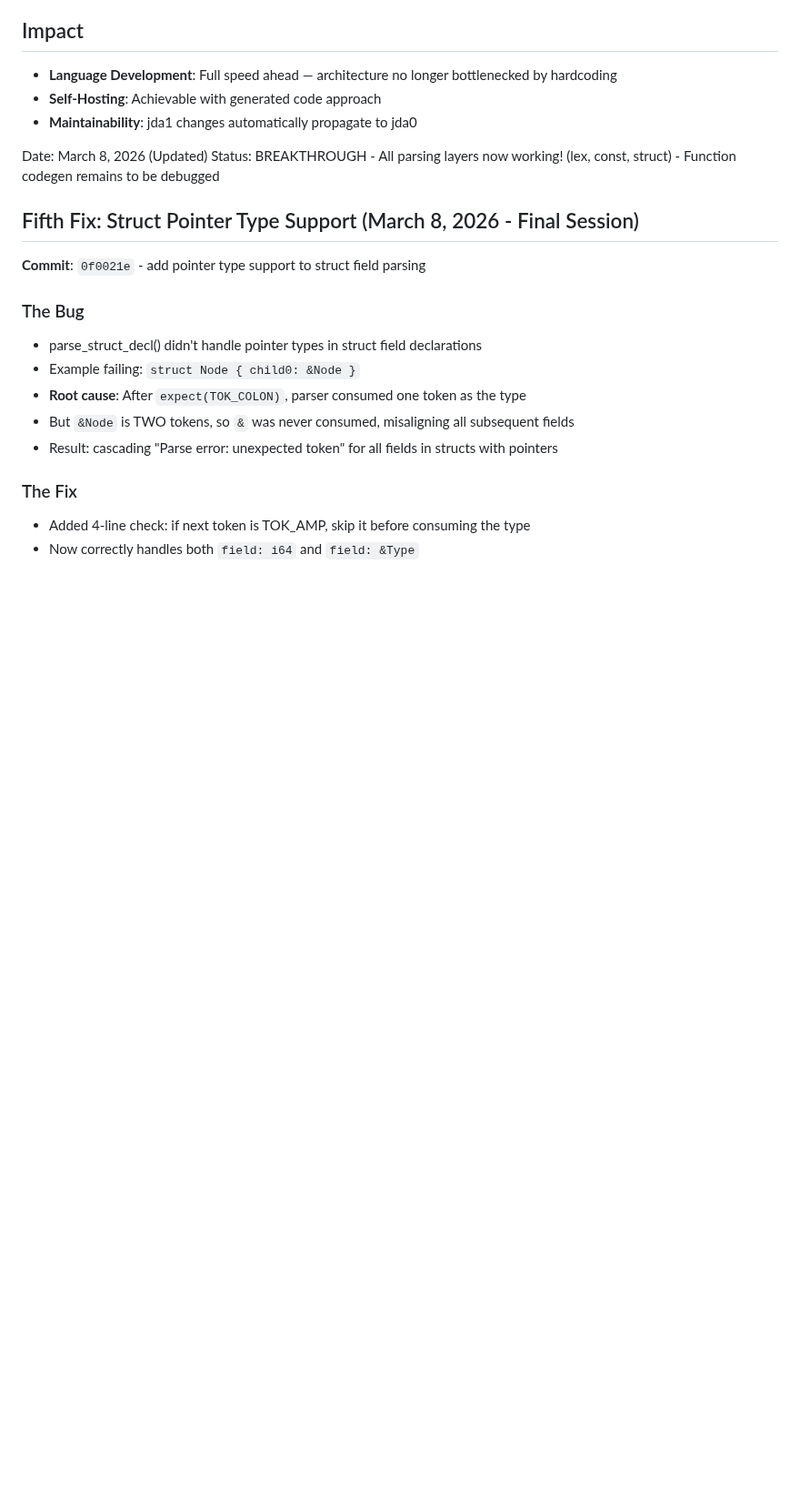
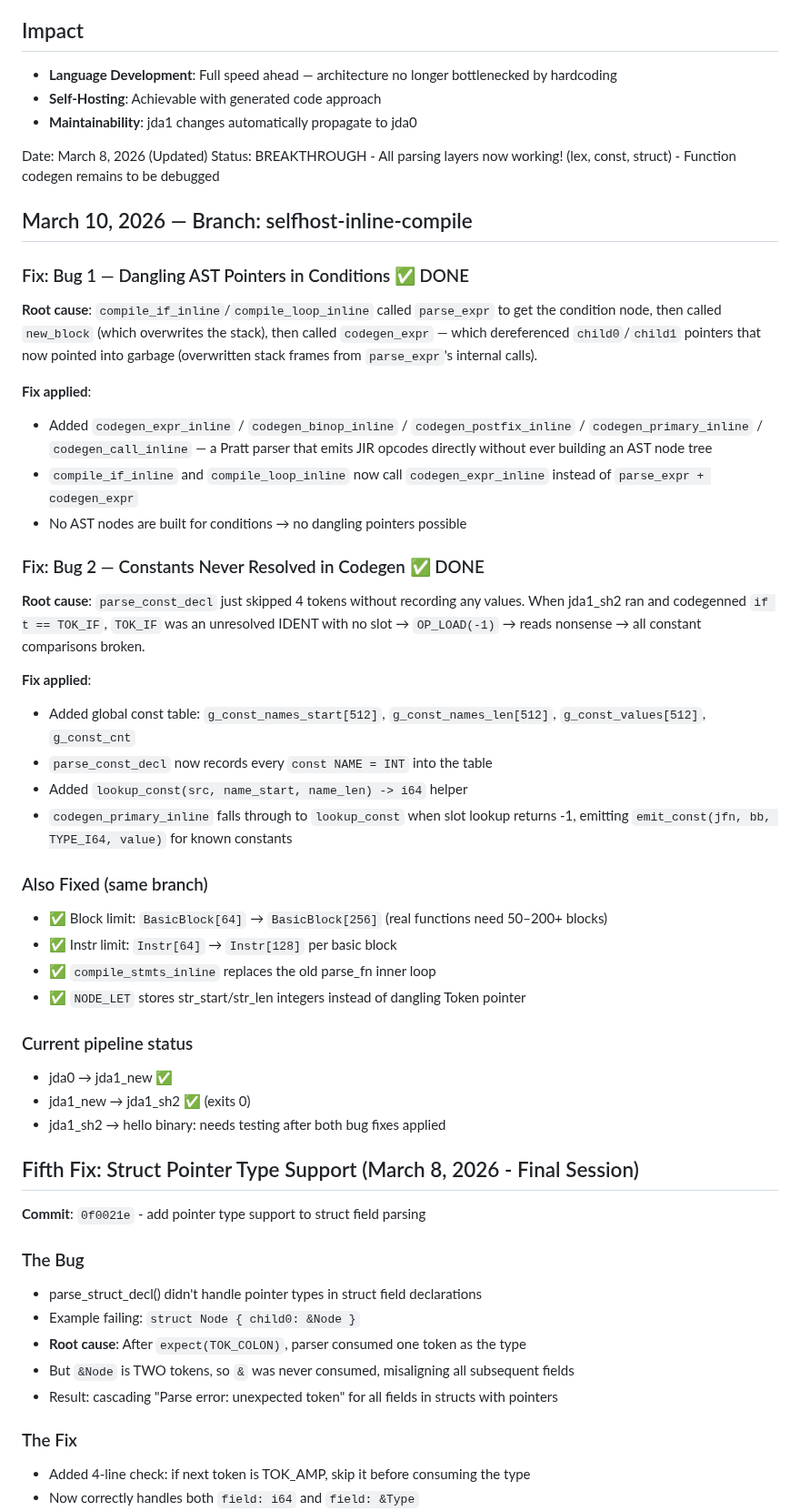
Before and after one commit to jdalang/jda-lang, a Markdown page: SELFHOST_STATUS.md, the part around one of its changes. Shown at 91% size. GitHub-like rendering; blank space fills up the shorter version.

```diff
--- a/SELFHOST_STATUS.md
+++ b/SELFHOST_STATUS.md
@@ -152,6 +152,46 @@ jda1.jda (parse) → [jda1] → AST ❌ (blocked: needs const parsing)
 
 Date: March 8, 2026 (Updated)
 Status: BREAKTHROUGH - All parsing layers now working! (lex, const, struct) - Function codegen remains to be debugged
+
+## March 10, 2026 — Branch: selfhost-inline-compile
+
+### Fix: Bug 1 — Dangling AST Pointers in Conditions ✅ DONE
+**Root cause**: `compile_if_inline`/`compile_loop_inline` called `parse_expr` to get
+the condition node, then called `new_block` (which overwrites the stack), then called
+`codegen_expr` — which dereferenced `child0`/`child1` pointers that now pointed into
+garbage (overwritten stack frames from `parse_expr`'s internal calls).
+
+**Fix applied**:
+- Added `codegen_expr_inline` / `codegen_binop_inline` / `codegen_postfix_inline` /
+  `codegen_primary_inline` / `codegen_call_inline` — a Pratt parser that emits JIR
+  opcodes directly without ever building an AST node tree
+- `compile_if_inline` and `compile_loop_inline` now call `codegen_expr_inline`
+  instead of `parse_expr + codegen_expr`
+- No AST nodes are built for conditions → no dangling pointers possible
+
+### Fix: Bug 2 — Constants Never Resolved in Codegen ✅ DONE
+**Root cause**: `parse_const_decl` just skipped 4 tokens without recording any values.
+When jda1_sh2 ran and codegenned `if t == TOK_IF`, `TOK_IF` was an unresolved IDENT
+with no slot → `OP_LOAD(-1)` → reads nonsense → all constant comparisons broken.
+
+**Fix applied**:
+- Added global const table: `g_const_names_start[512]`, `g_const_names_len[512]`,
+  `g_const_values[512]`, `g_const_cnt`
+- `parse_const_decl` now records every `const NAME = INT` into the table
+- Added `lookup_const(src, name_start, name_len) -> i64` helper
+- `codegen_primary_inline` falls through to `lookup_const` when slot lookup returns -1,
+  emitting `emit_const(jfn, bb, TYPE_I64, value)` for known constants
+
+### Also Fixed (same branch)
+- ✅ Block limit: `BasicBlock[64]` → `BasicBlock[256]` (real functions need 50–200+ blocks)
+- ✅ Instr limit: `Instr[64]` → `Instr[128]` per basic block
+- ✅ `compile_stmts_inline` replaces the old parse_fn inner loop
+- ✅ `NODE_LET` stores str_start/str_len integers instead of dangling Token pointer
+
+### Current pipeline status
+- jda0 → jda1_new ✅
+- jda1_new → jda1_sh2 ✅ (exits 0)
+- jda1_sh2 → hello binary: needs testing after both bug fixes applied
 
 ## Fifth Fix: Struct Pointer Type Support (March 8, 2026 - Final Session)
 **Commit**: `0f0021e` - add pointer type support to struct field parsing
```
Also changed, not shown: other parts of SELFHOST_STATUS.md (+0 -62 lines), docs/jda-language-roadmap.md (+37 -44 lines).
